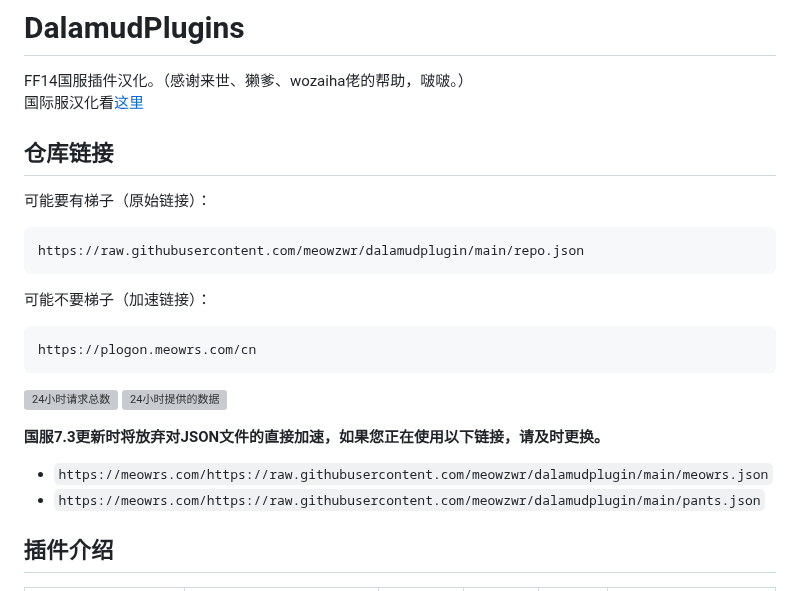
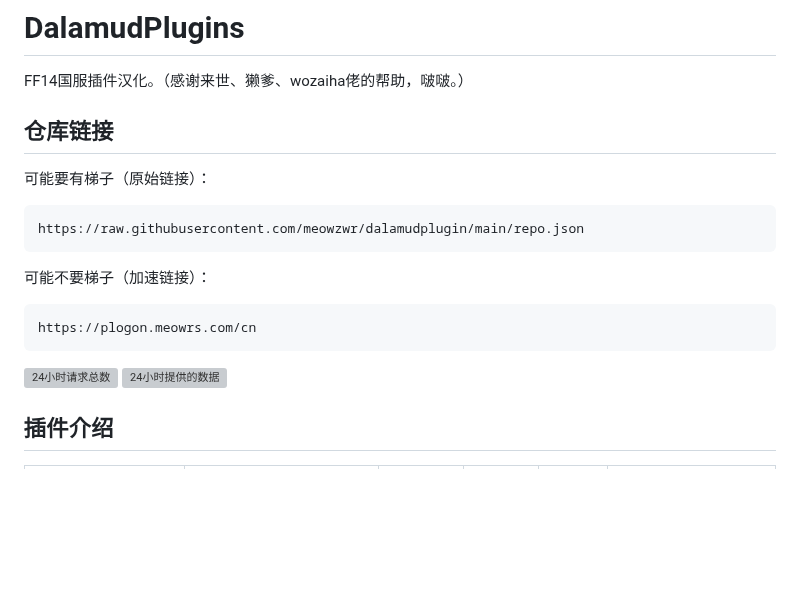
Before and after one commit to MeowZWR/DalamudPlugin, a Markdown page: README.md, the part around the change. GitHub-like rendering; blank space fills up the shorter version; grey boxes are pictures that could not be loaded.

Commit message:
Update README with plugin information and links
Removed outdated JSON file links and updated plugin information.

````diff
--- a/README.md
+++ b/README.md
@@ -1,7 +1,6 @@
 # DalamudPlugins
 
 FF14国服插件汉化。（感谢来世、獭爹、wozaiha佬的帮助，啵啵。）
-国际服汉化看[这里](https://github.com/MeowZWR/DalamudPlugin/tree/global)
 
 ## 仓库链接
 可能要有梯子（原始链接）：
@@ -14,10 +13,6 @@ https://plogon.meowrs.com/cn
 ```
 ![24小时请求总数](https://img.shields.io/endpoint?url=https%3A%2F%2Fstats.meowrs.com%2Frequests24)
 ![24小时提供的数据](https://img.shields.io/endpoint?url=https%3A%2F%2Fstats.meowrs.com%2Fbandwidth24)
-
-**国服7.3更新时将放弃对JSON文件的直接加速，如果您正在使用以下链接，请及时更换。**
-- `https://meowrs.com/https://raw.githubusercontent.com/meowzwr/dalamudplugin/main/meowrs.json`
-- `https://meowrs.com/https://raw.githubusercontent.com/meowzwr/dalamudplugin/main/pants.json`
 
 ## 插件介绍
 
````
